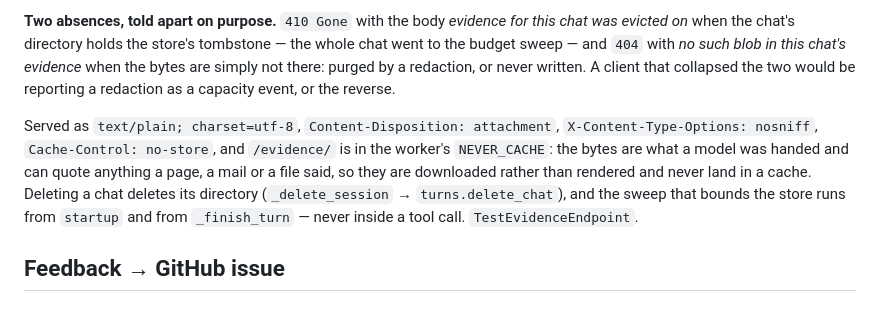
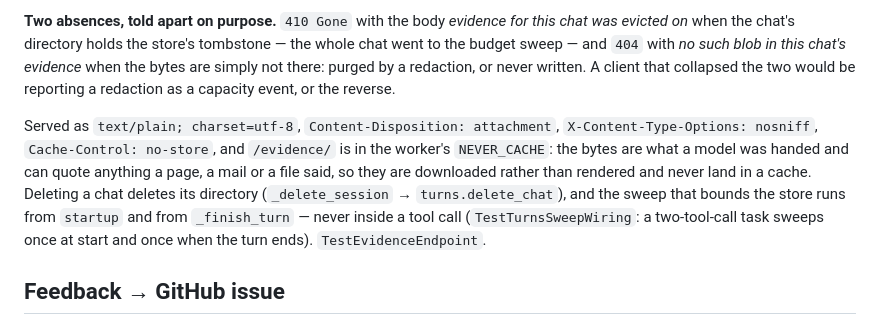
Before and after one commit to epnasis/aish, a Markdown page: docs/web-server.md, the part around the change. GitHub-like rendering.

Commit message:
docs(web-server): name TestTurnsSweepWiring on the sweep it guards (#352)

```diff
--- a/docs/web-server.md
+++ b/docs/web-server.md
@@ -327,7 +327,7 @@ Message shapes in: `console_open` (no command — the console's command is fixed
 
 **Two absences, told apart on purpose.** `410 Gone` with the body *evidence for this chat was evicted on <date>* when the chat's directory holds the store's tombstone — the whole chat went to the budget sweep — and `404` with *no such blob in this chat's evidence* when the bytes are simply not there: purged by a redaction, or never written. A client that collapsed the two would be reporting a redaction as a capacity event, or the reverse.
 
-Served as `text/plain; charset=utf-8`, `Content-Disposition: attachment`, `X-Content-Type-Options: nosniff`, `Cache-Control: no-store`, and `/evidence/` is in the worker's `NEVER_CACHE`: the bytes are what a model was handed and can quote anything a page, a mail or a file said, so they are downloaded rather than rendered and never land in a cache. Deleting a chat deletes its directory (`_delete_session` → `turns.delete_chat`), and the sweep that bounds the store runs from `startup` and from `_finish_turn` — never inside a tool call. `TestEvidenceEndpoint`.
+Served as `text/plain; charset=utf-8`, `Content-Disposition: attachment`, `X-Content-Type-Options: nosniff`, `Cache-Control: no-store`, and `/evidence/` is in the worker's `NEVER_CACHE`: the bytes are what a model was handed and can quote anything a page, a mail or a file said, so they are downloaded rather than rendered and never land in a cache. Deleting a chat deletes its directory (`_delete_session` → `turns.delete_chat`), and the sweep that bounds the store runs from `startup` and from `_finish_turn` — never inside a tool call (`TestTurnsSweepWiring`: a two-tool-call task sweeps once at start and once when the turn ends). `TestEvidenceEndpoint`.
 
 ## Feedback → GitHub issue
 
```
